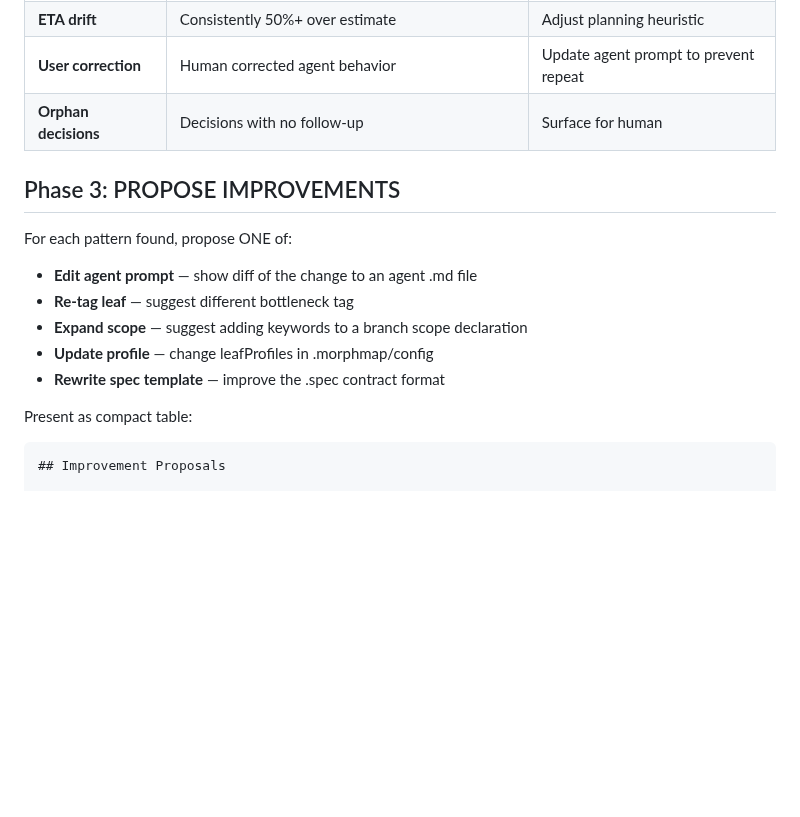
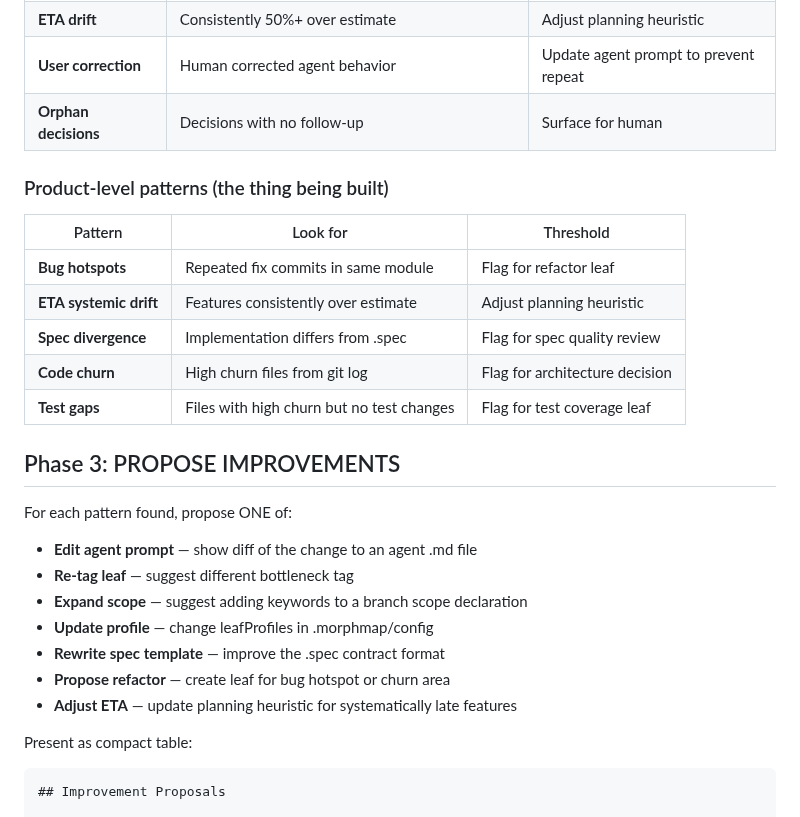
Before and after one commit to yagaltd/morphmap, a Markdown page: skills/improve/SKILL.md, the part around the change. Drawn GitHub-style; blank space fills up the shorter version.

Commit message:
feat: product-level patterns in /morphmap-improve Phase 2
Added 5 product-level patterns:
  - Bug hotspots → refactor leaf
  - ETA systemic drift → adjust planning
  - Spec divergence → spec quality review
  - Code churn → architecture decision
  - Test gaps → test coverage leaf

Added 2 product proposal types:
  - Propose refactor (bug hotspot/churn area)
  - Adjust ETA (systematically late features)

Now /morphmap-improve is true PDSA: studies both system AND product.

```diff
--- a/skills/improve/SKILL.md
+++ b/skills/improve/SKILL.md
@@ -61,6 +61,16 @@ For each pattern found, ask:
 | **User correction** | Human corrected agent behavior | Update agent prompt to prevent repeat |
 | **Orphan decisions** | Decisions with no follow-up | Surface for human |
 
+### Product-level patterns (the thing being built)
+
+| Pattern | Look for | Threshold |
+|---------|----------|-----------|
+| **Bug hotspots** | Repeated fix commits in same module | Flag for refactor leaf |
+| **ETA systemic drift** | Features consistently over estimate | Adjust planning heuristic |
+| **Spec divergence** | Implementation differs from .spec | Flag for spec quality review |
+| **Code churn** | High churn files from git log | Flag for architecture decision |
+| **Test gaps** | Files with high churn but no test changes | Flag for test coverage leaf |
+
 ## Phase 3: PROPOSE IMPROVEMENTS
 
 For each pattern found, propose ONE of:
@@ -70,6 +80,8 @@ For each pattern found, propose ONE of:
 - **Expand scope** — suggest adding keywords to a branch scope declaration
 - **Update profile** — change leafProfiles in .morphmap/config
 - **Rewrite spec template** — improve the .spec contract format
+- **Propose refactor** — create leaf for bug hotspot or churn area
+- **Adjust ETA** — update planning heuristic for systematically late features
 
 Present as compact table:
 
```
